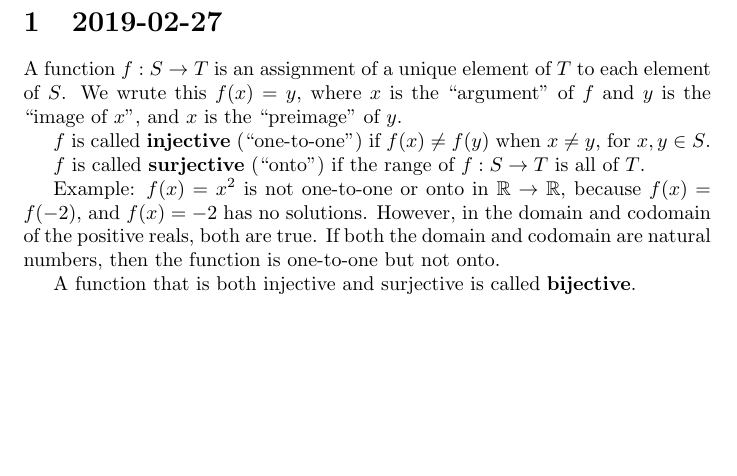
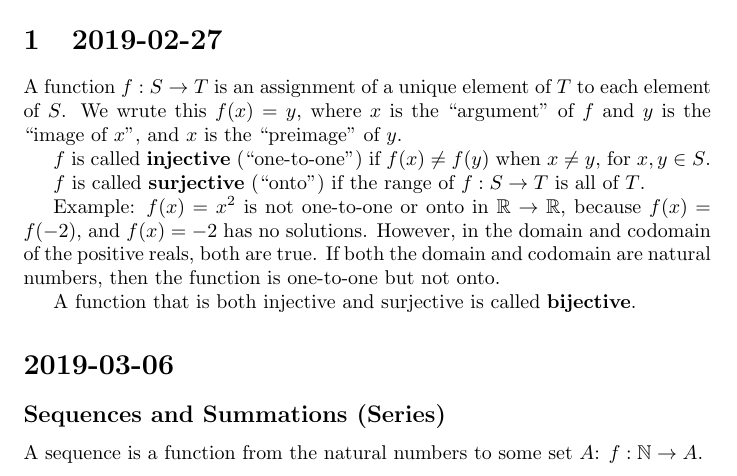
Before and after one commit to ChandlerSwift/discrete, a LaTeX document (notes.tex): part of page 11 of 11, cut so that both start at the same text, the shorter picture padded with empty space. Compiled offline with pdfLaTeX.

Commit message:
2019-03-06

```diff
--- a/notes.tex
+++ b/notes.tex
@@ -641,4 +641,11 @@ A function that is both injective and surjective is called \textbf{bijective}.
 
 
 
+\section*{2019-03-06}
+
+\subsection*{Sequences and Summations (Series)}
+
+A sequence is a function from the natural numbers to some set $A$: $f: \mathbb{N} \to A$.
+
+
 \end{document}
```
